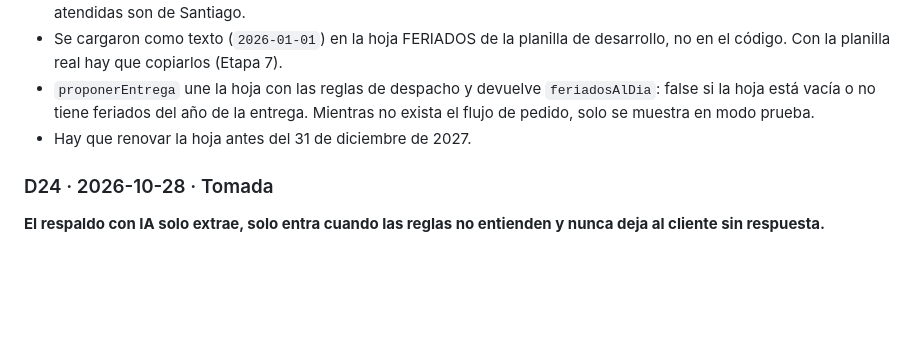
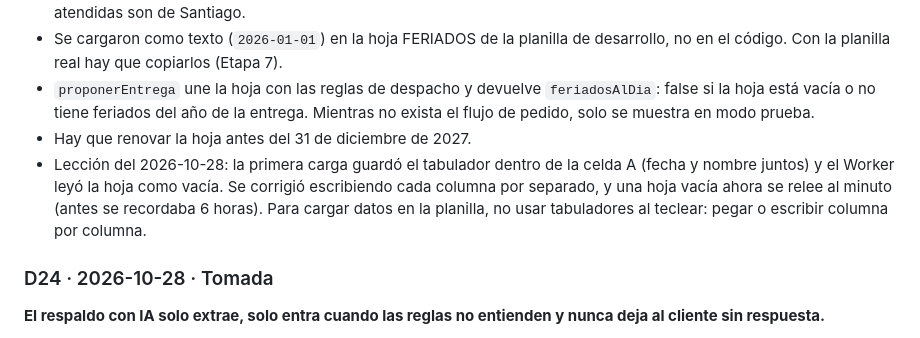
Before and after one commit to francorodriguezt/Brunen-chatbot, a Markdown page: docs/DECISIONES.md, the part around the change. GitHub-like rendering; blank space fills up the shorter version.

Commit message:
Documenta la verificación en producción de los feriados y la lección de la carga
Co-Authored-By: Claude Sonnet 5.5 <noreply@anthropic.com>

```diff
--- a/docs/DECISIONES.md
+++ b/docs/DECISIONES.md
@@ -147,6 +147,7 @@ Formato: fecha · estado (Tomada / Propuesta / Descartada) · contexto · decisi
 - Se cargaron como texto (`2026-01-01`) en la hoja FERIADOS de la planilla de desarrollo, no en el código. Con la planilla real hay que copiarlos (Etapa 7).
 - `proponerEntrega` une la hoja con las reglas de despacho y devuelve `feriadosAlDia`: false si la hoja está vacía o no tiene feriados del año de la entrega. Mientras no exista el flujo de pedido, solo se muestra en modo prueba.
 - Hay que renovar la hoja antes del 31 de diciembre de 2027.
+- Lección del 2026-10-28: la primera carga guardó el tabulador dentro de la celda A (fecha y nombre juntos) y el Worker leyó la hoja como vacía. Se corrigió escribiendo cada columna por separado, y una hoja vacía ahora se relee al minuto (antes se recordaba 6 horas). Para cargar datos en la planilla, no usar tabuladores al teclear: pegar o escribir columna por columna.
 
 ### D24 · 2026-10-28 · Tomada
 **El respaldo con IA solo extrae, solo entra cuando las reglas no entienden y nunca deja al cliente sin respuesta.**
```
Also changed, not shown: docs/ETAPAS.md (+1 -1 lines).
